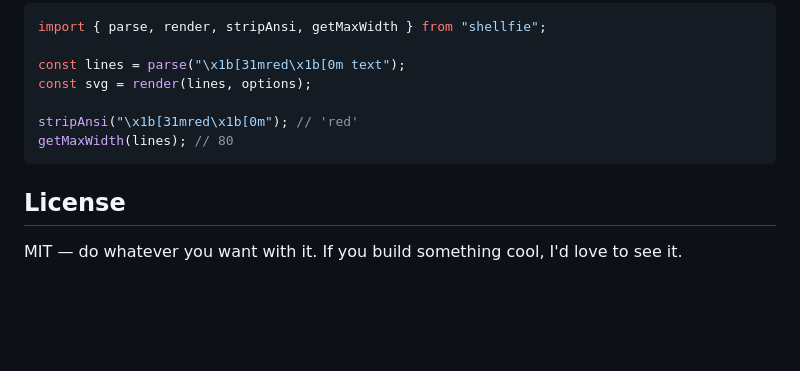
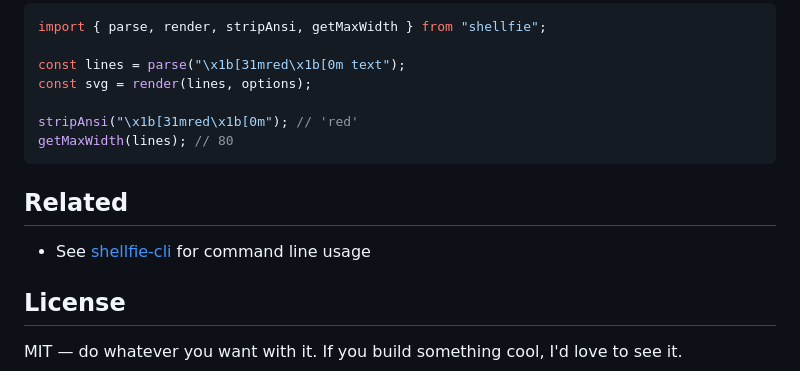
Before and after one commit to tool3/shellfie, a Markdown page: README.md, the part around the change. Rendered like a GitHub page; blank space fills up the shorter version.

Commit message:
docs: link back to shellfie-cli

````diff
--- a/README.md
+++ b/README.md
@@ -229,6 +229,9 @@ stripAnsi("\x1b[31mred\x1b[0m"); // 'red'
 getMaxWidth(lines); // 80
 ```
 
+## Related
+- See [shellfie-cli](https://github.com/tool3/shellfie-cli) for command line usage
+
 ## License
 
 MIT — do whatever you want with it. If you build something cool, I'd love to see it.
````
